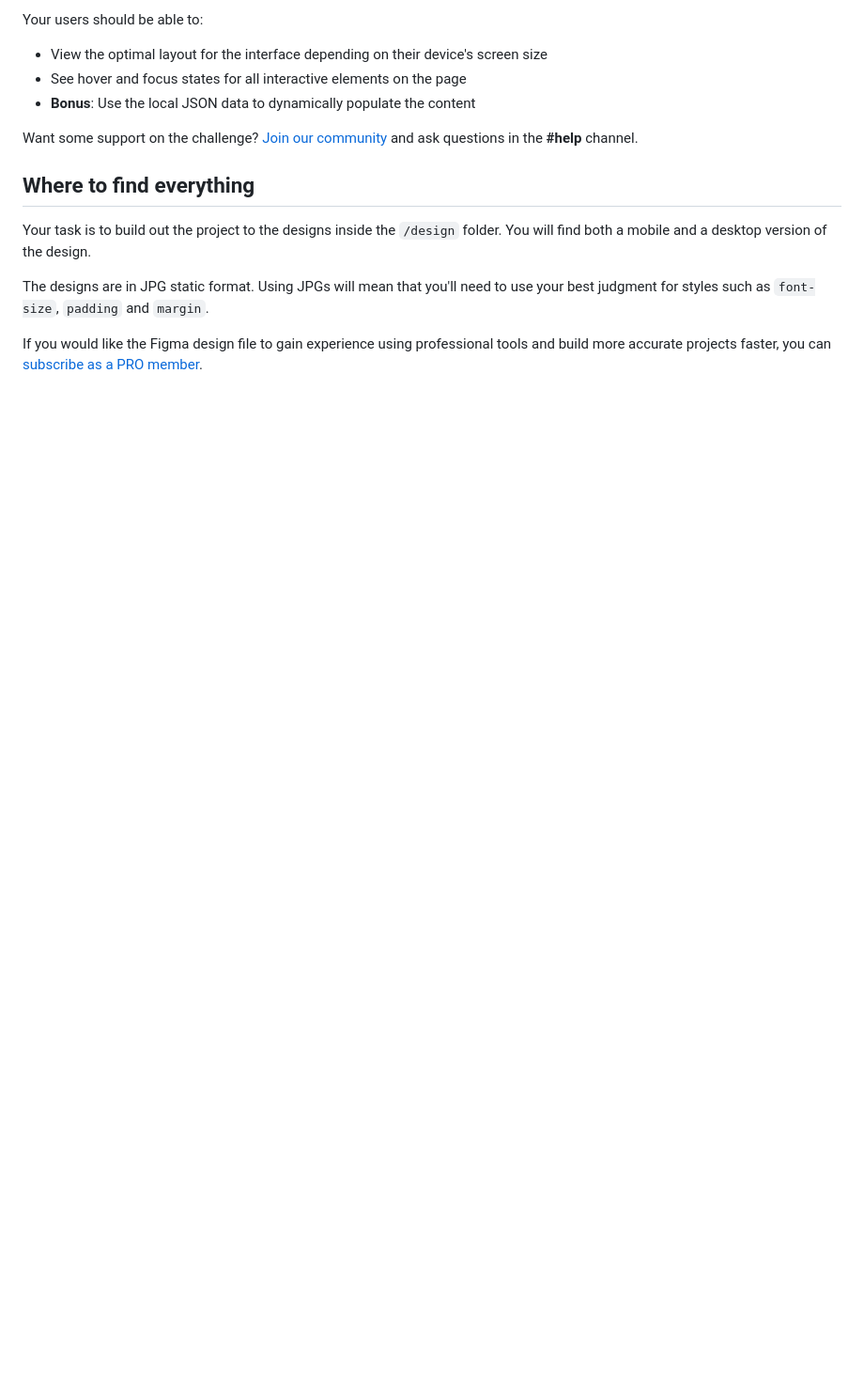
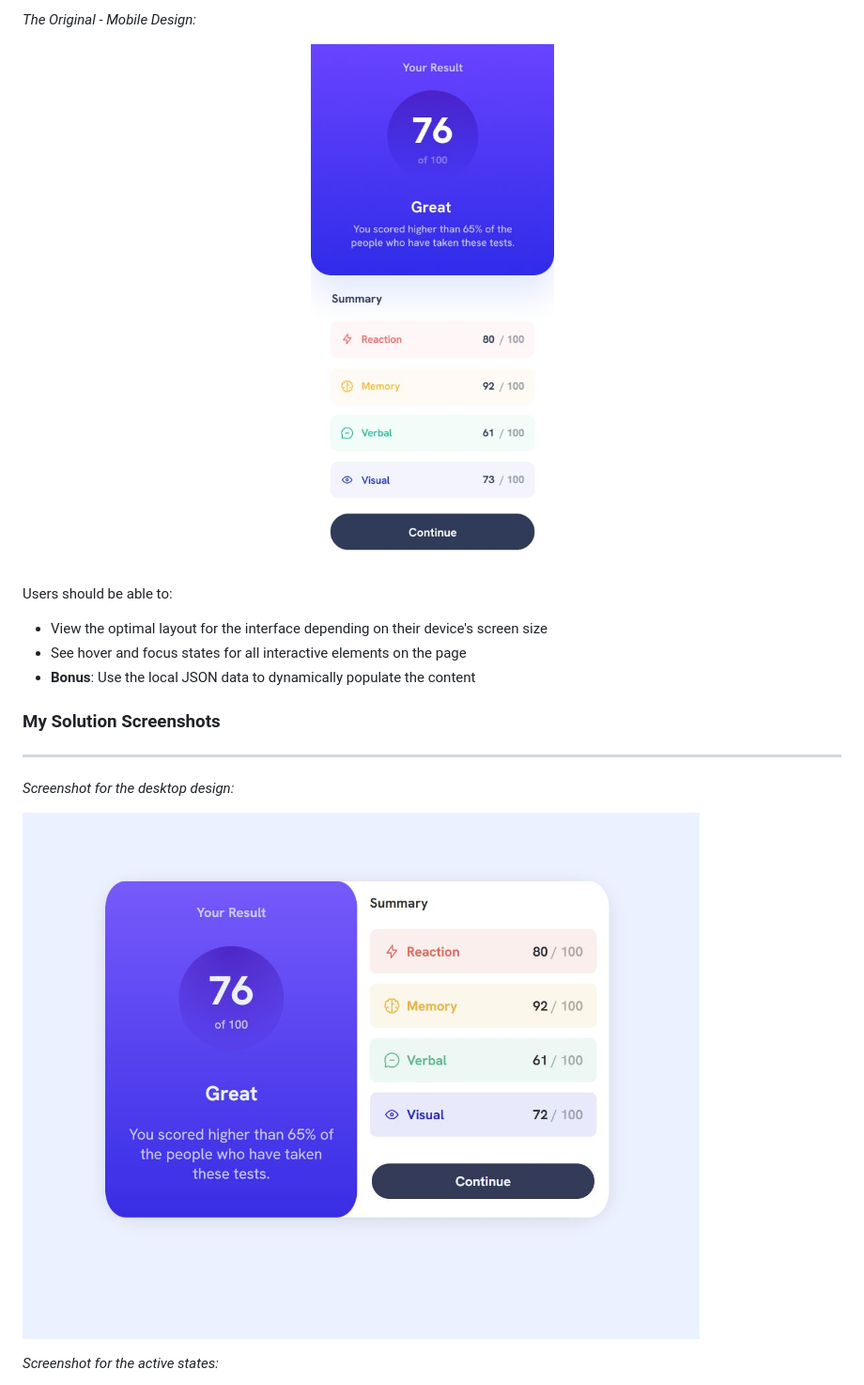
Before and after one commit to Hannalysis/front-end-mentor-results-summary-component, a Markdown page: README.md, the part around the change printed below. Shown: that part at 94% size. Drawn GitHub-style; pictures changed too: readme-images/My_Solution_for_desktop_design.JPG (added); blank space fills up the shorter version.

Commit message:
docs: Added solution readme | Inc solution images

```diff
--- a/README.md
+++ b/README.md
@@ -20,17 +28,23 @@ We provide the data for the results in a local `data.json` file. So you can use
 
-Your users should be able to:
+<i>The Original - Mobile Design:</i>
+
+<p align="center">
+  <img src="./design/mobile-design.jpg" alt="The Original - Mobile Design">
+</p>
+
+Users should be able to:
 
 - View the optimal layout for the interface depending on their device's screen size
 - See hover and focus states for all interactive elements on the page
 - **Bonus**: Use the local JSON data to dynamically populate the content
 
-Want some support on the challenge? [Join our community](https://www.frontendmentor.io/community) and ask questions in the **#help** channel.
+### My Solution Screenshots
 
-## Where to find everything
+------------
 
-Your task is to build out the project to the designs inside the `/design` folder. You will find both a mobile and a desktop version of the design.
+<i>Screenshot for the desktop design:</i>
 
-The designs are in JPG static format. Using JPGs will mean that you'll need to use your best judgment for styles such as `font-size`, `padding` and `margin`.
+![](./readme-images/My_Solution_for_desktop_design.JPG)
 
-If you would like the Figma design file to gain experience using professional tools and build more accurate projects faster, you can [subscribe as a PRO member](https://www.frontendmentor.io/pro).
+<i>Screenshot for the active states:</i>
 
```
Also changed, not shown: other parts of README.md (+70 -50 lines), README-template.md (deleted, +0 -112 lines), readme-images/My_Solution_for_active_states.jpg (added), readme-images/My_Solution_for_mobile_design.jpg (added).
